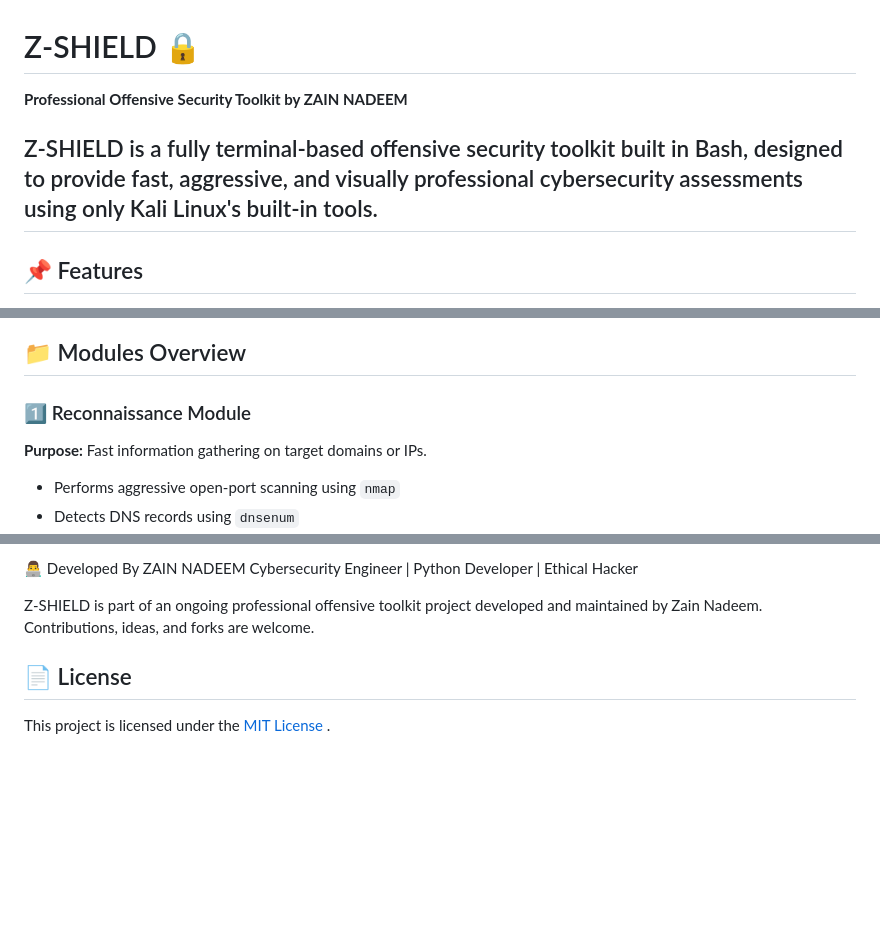
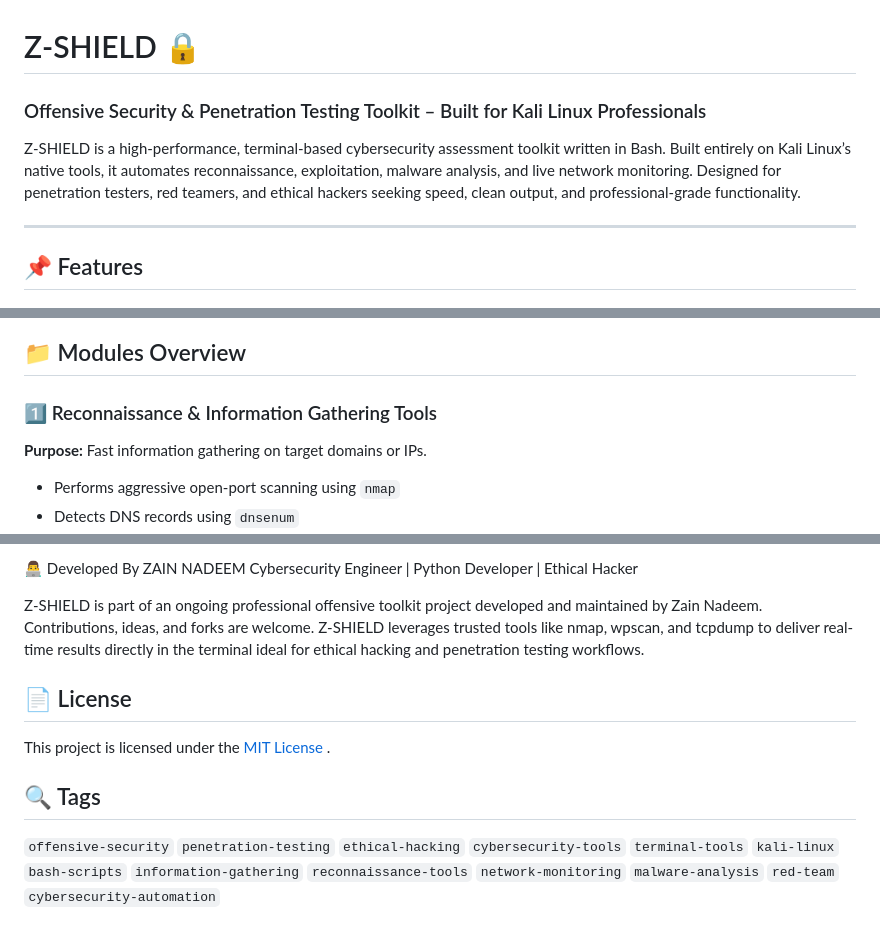
Before and after one commit to zainnadeem786/Z-SHIELD-Advanced-Shell-Based-Cybersecurity-Toolkit, a Markdown page: README.md, 3 parts joined by grey strips. Drawn GitHub-style; blank space fills up the shorter version.

```diff
--- a/README.md
+++ b/README.md
@@ -1,7 +1,8 @@
 # Z-SHIELD 🔒
-**Professional Offensive Security Toolkit by ZAIN NADEEM**
+### Offensive Security & Penetration Testing Toolkit – Built for Kali Linux Professionals
 
-Z-SHIELD is a fully terminal-based offensive security toolkit built in Bash, designed to provide fast, aggressive, and visually professional cybersecurity assessments using only Kali Linux's built-in tools.
+Z-SHIELD is a high-performance, terminal-based cybersecurity assessment toolkit written in Bash. Built entirely on Kali Linux’s native tools, it automates reconnaissance, exploitation, malware analysis, and live network monitoring. Designed for penetration testers, red teamers, and ethical hackers seeking speed, clean output, and professional-grade functionality.
+
 ---
 
 ## 📌 Features
@@ -22,7 +23,7 @@ Z-SHIELD is a fully terminal-based offensive security toolkit built in Bash, des
 
 ## 📁 Modules Overview
 
-### 1️⃣ Reconnaissance Module
+### 1️⃣ Reconnaissance & Information Gathering Tools
 **Purpose:** Fast information gathering on target domains or IPs.
 
 - Performs aggressive open-port scanning using `nmap`
@@ -164,7 +165,12 @@ ZAIN NADEEM
 Cybersecurity Engineer | Python Developer | Ethical Hacker
 
 Z-SHIELD is part of an ongoing professional offensive toolkit project developed and maintained by Zain Nadeem. Contributions, ideas, and forks are welcome.
+Z-SHIELD leverages trusted tools like nmap, wpscan, and tcpdump to deliver real-time results directly in the terminal ideal for ethical hacking and penetration testing workflows.
 
 ## 📄 License
 
 This project is licensed under the [MIT License](./LICENSE) .
+
+## 🔍 Tags
+
+`offensive-security` `penetration-testing` `ethical-hacking` `cybersecurity-tools` `terminal-tools` `kali-linux` `bash-scripts` `information-gathering` `reconnaissance-tools` `network-monitoring` `malware-analysis` `red-team` `cybersecurity-automation`
```
Also changed, not shown: other parts of README.md (+2 -2 lines).
